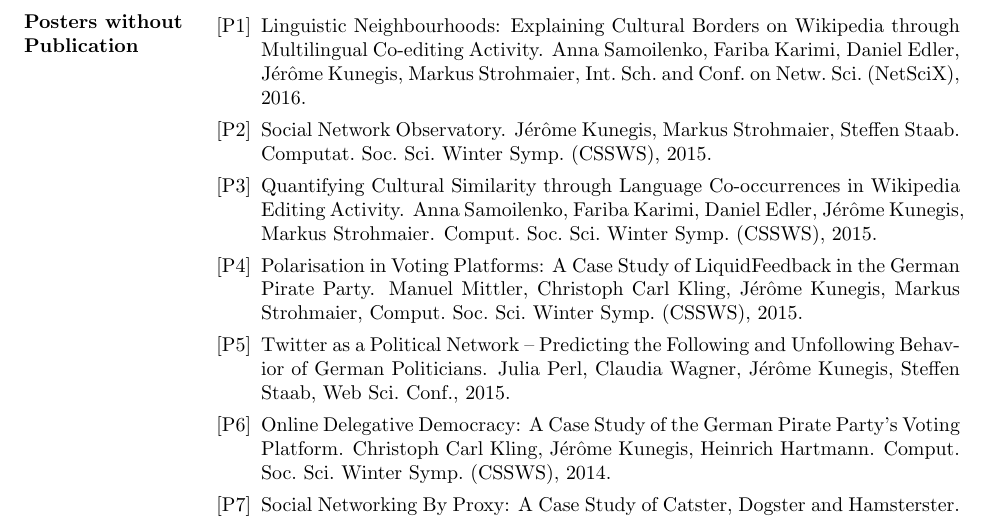
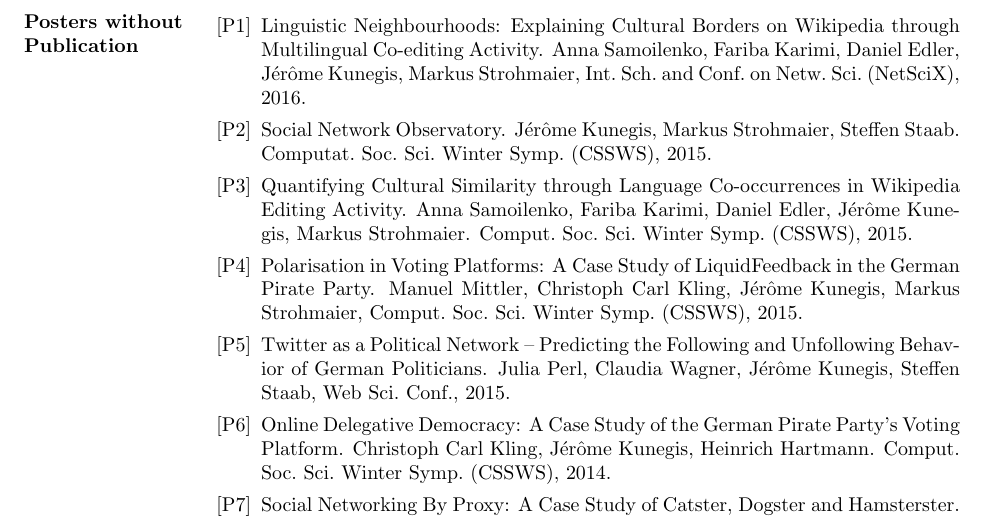
Before and after one commit to kunegis/cv, a LaTeX CV (cv-kunegis.tex): part of page 6 of 7, cut so that both start at the same text. Compiled offline with pdfLaTeX.

Commit message:
hyphenation

```diff
--- a/cv-kunegis.tex
+++ b/cv-kunegis.tex
@@ -21,7 +21,7 @@
   urlcolor=urlcolor
 }
 
-\hyphenation{Schaar-schmidt Chris-toph Web-logs Mag-de-burg}
+\hyphenation{Ku-ne-gis Schaar-schmidt Chris-toph Web-logs Mag-de-burg}
 
 \begin{document}
 
```
Also changed, not shown: cv-kunegis.pdf.
